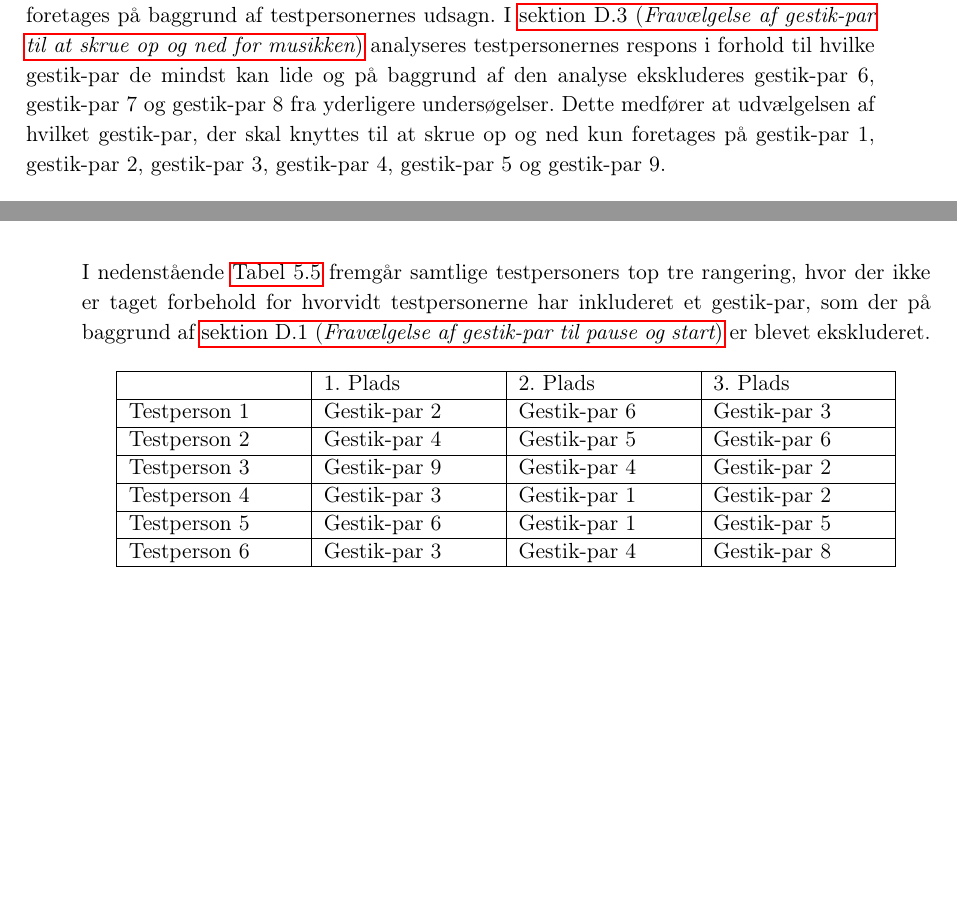
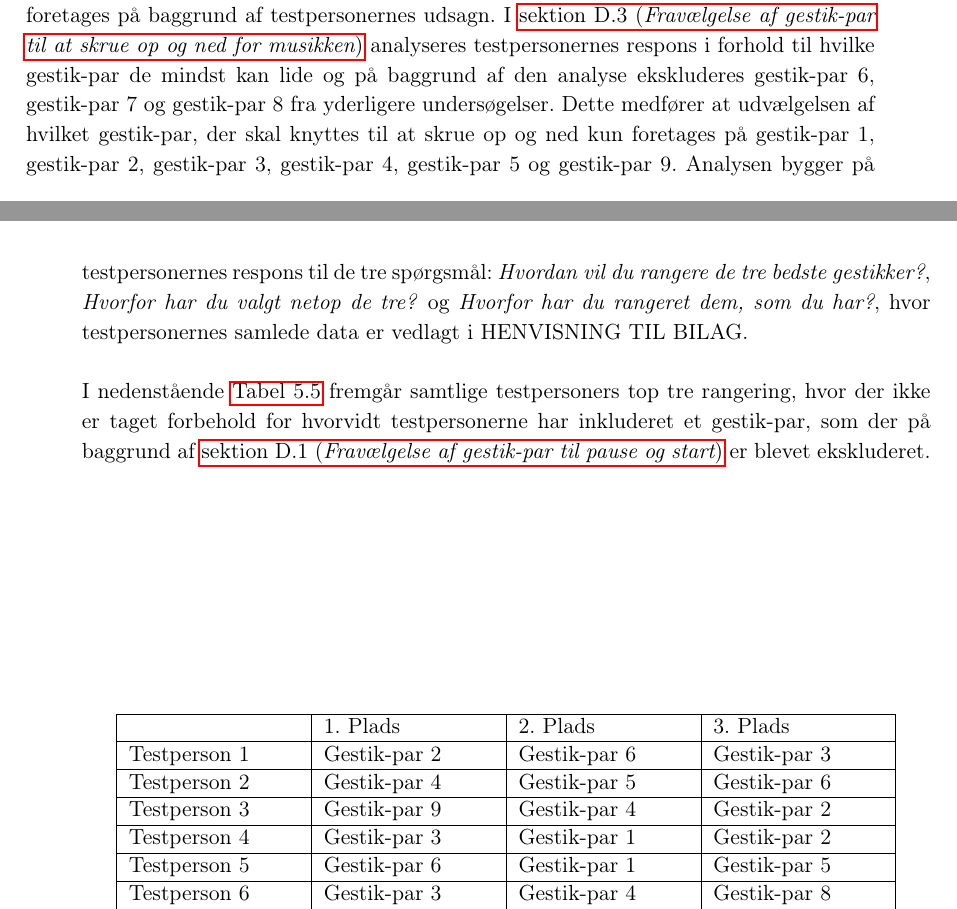
Before and after one commit to SaraNielsen0711/P6-LaTex, a LaTeX thesis (Master.tex, which reads Content/ValgAfGestikker/DatabehandlingValgAfGestikkerVolumen.tex): two parts of pages 66 and 67 of 103 before the commit and two parts of pages 66 and 67 of 105 after it, joined at a grey line, cut so that both start at the same text, the shorter picture padded with empty space. Compiled offline with pdfLaTeX.

Commit message:
Fikset små ting i hatten til udvælgelse af gestikker til skift musiknummer og volumen

```diff
--- a/Content/ValgAfGestikker/DatabehandlingValgAfGestikkerVolumen.tex
+++ b/Content/ValgAfGestikker/DatabehandlingValgAfGestikkerVolumen.tex
@@ -1,7 +1,7 @@
 \section{Udvælgelse af gestik-par til at skrue op og ned for musikken}
 \label{TestresultaterVolumen}
 %
-Udvælgelsen af hvilket gestik-par, der skal knyttes til at skrue op og ned for musikken foretages på baggrund af testpersonernes udsagn. I \fullref{app:TestresultaterVolumenDaarlig} analyseres testpersonernes respons i forhold til hvilke gestik-par de mindst kan lide og på baggrund af den analyse ekskluderes gestik-par 6, gestik-par 7 og gestik-par 8 fra yderligere undersøgelser. Dette medfører at udvælgelsen af hvilket gestik-par, der skal knyttes til at skrue op og ned kun foretages på gestik-par 1, gestik-par 2, gestik-par 3, gestik-par 4, gestik-par 5 og gestik-par 9.\blankline
+Udvælgelsen af hvilket gestik-par, der skal knyttes til at skrue op og ned for musikken foretages på baggrund af testpersonernes udsagn. I \fullref{app:TestresultaterVolumenDaarlig} analyseres testpersonernes respons i forhold til hvilke gestik-par de mindst kan lide og på baggrund af den analyse ekskluderes gestik-par 6, gestik-par 7 og gestik-par 8 fra yderligere undersøgelser. Dette medfører at udvælgelsen af hvilket gestik-par, der skal knyttes til at skrue op og ned kun foretages på gestik-par 1, gestik-par 2, gestik-par 3, gestik-par 4, gestik-par 5 og gestik-par 9. Analysen bygger på testpersonernes respons til de tre spørgsmål: \textit{Hvordan vil du rangere de tre bedste gestikker?}, \textit{Hvorfor har du valgt netop de tre?} og \textit{Hvorfor har du rangeret dem, som du har?}, hvor testpersonernes samlede data er vedlagt i HENVISNING TIL BILAG.  \blankline
 %
 I nedenstående \autoref{tab:GestikParITopTreVolumen} fremgår samtlige testpersoners top tre rangering, hvor der ikke er taget forbehold for hvorvidt testpersonerne har inkluderet et gestik-par, som der på baggrund af \fullref{app:TestresultaterPauseDaarlig} er blevet ekskluderet.
 %
```
Also changed, not shown: Content/ValgAfGestikker/DatabehandlingValgAfGestikkerSkift.tex (+1 -1 lines).
